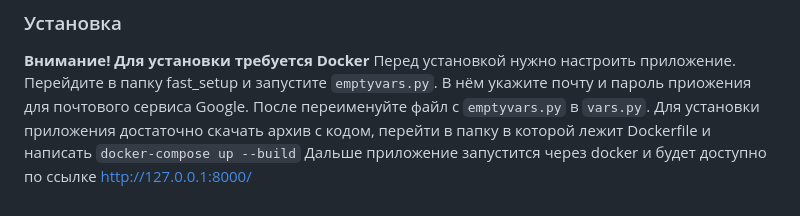
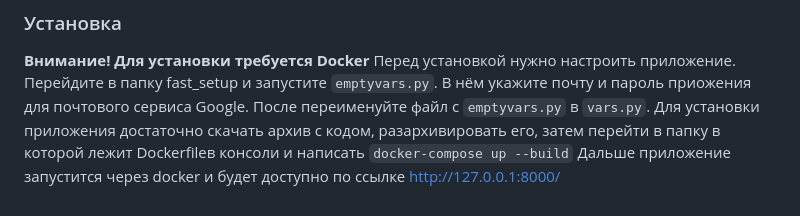
Before and after one commit to joshvoron/sushifeast, a Markdown page: readme.md, the part around the change. Drawn GitHub-style.

```diff
--- a/readme.md
+++ b/readme.md
@@ -36,6 +36,6 @@
 ### Установка
 **Внимание! Для установки требуется Docker**
 Перед установкой нужно настроить приложение. Перейдите в папку fast_setup и запустите `emptyvars.py`. В нём укажите почту и пароль приожения для почтового сервиса Google. После переименуйте файл с `emptyvars.py` в `vars.py`.
-Для установки приложения достаточно скачать архив с кодом, перейти в папку в которой лежит Dockerfile и написать
+Для установки приложения достаточно скачать архив с кодом, разархивировать его, затем перейти в папку в которой лежит Dockerfileв консоли и написать
 `docker-compose up --build`
 Дальше приложение запустится через docker и будет доступно по ссылке http://127.0.0.1:8000/
```
